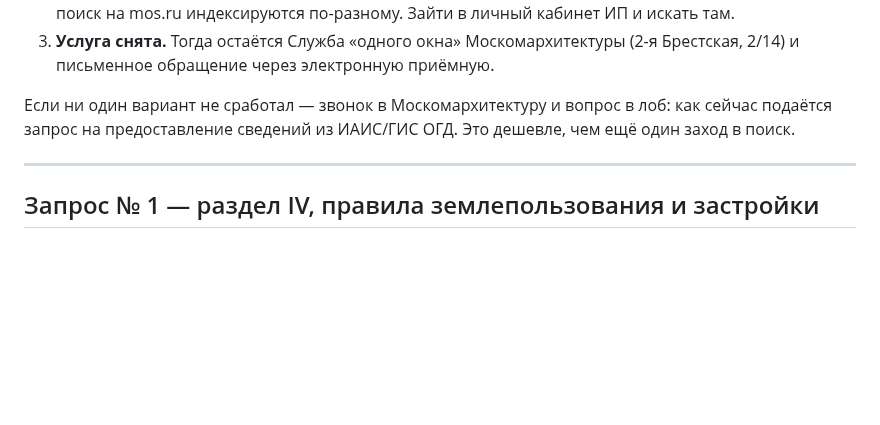
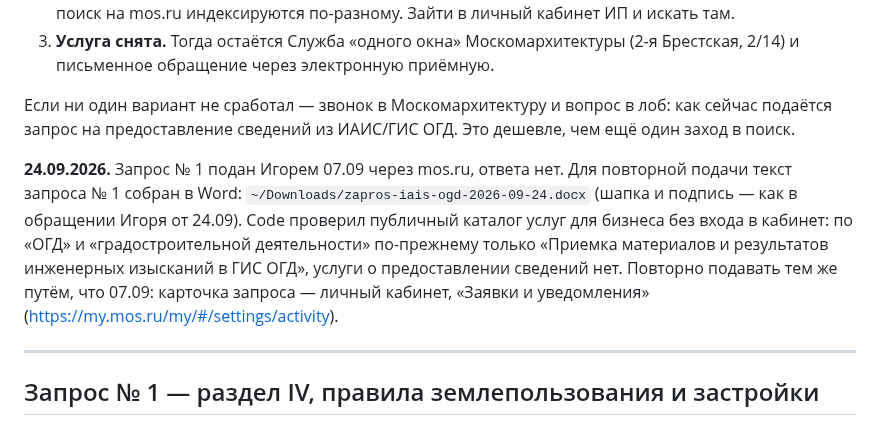
Before and after one commit to elawyersgroup-alt/elg-docs, a Markdown page: zadaniya/ZAPROSY-IAIS-OGD-03-09.md, the part around the change. Rendered like a GitHub page; blank space fills up the shorter version.

Commit message:
Запросы в ИАИС ОГД: запрос № 1 в Word для повторной подачи; в публичном каталоге mos.ru услуги по-прежнему нет
Co-Authored-By: Claude Opus 5.5 <noreply@anthropic.com>

```diff
--- a/zadaniya/ZAPROSY-IAIS-OGD-03-09.md
+++ b/zadaniya/ZAPROSY-IAIS-OGD-03-09.md
@@ -18,6 +18,8 @@
 3. **Услуга снята.** Тогда остаётся Служба «одного окна» Москомархитектуры (2-я Брестская, 2/14) и письменное обращение через электронную приёмную.
 
 Если ни один вариант не сработал — звонок в Москомархитектуру и вопрос в лоб: как сейчас подаётся запрос на предоставление сведений из ИАИС/ГИС ОГД. Это дешевле, чем ещё один заход в поиск.
+
+**24.09.2026.** Запрос № 1 подан Игорем 07.09 через mos.ru, ответа нет. Для повторной подачи текст запроса № 1 собран в Word: `~/Downloads/zapros-iais-ogd-2026-09-24.docx` (шапка и подпись — как в обращении Игоря от 24.09). Code проверил публичный каталог услуг для бизнеса без входа в кабинет: по «ОГД» и «градостроительной деятельности» по-прежнему только «Приемка материалов и результатов инженерных изысканий в ГИС ОГД», услуги о предоставлении сведений нет. Повторно подавать тем же путём, что 07.09: карточка запроса — личный кабинет, «Заявки и уведомления» (https://my.mos.ru/my/#/settings/activity).
 
 ---
 
```
